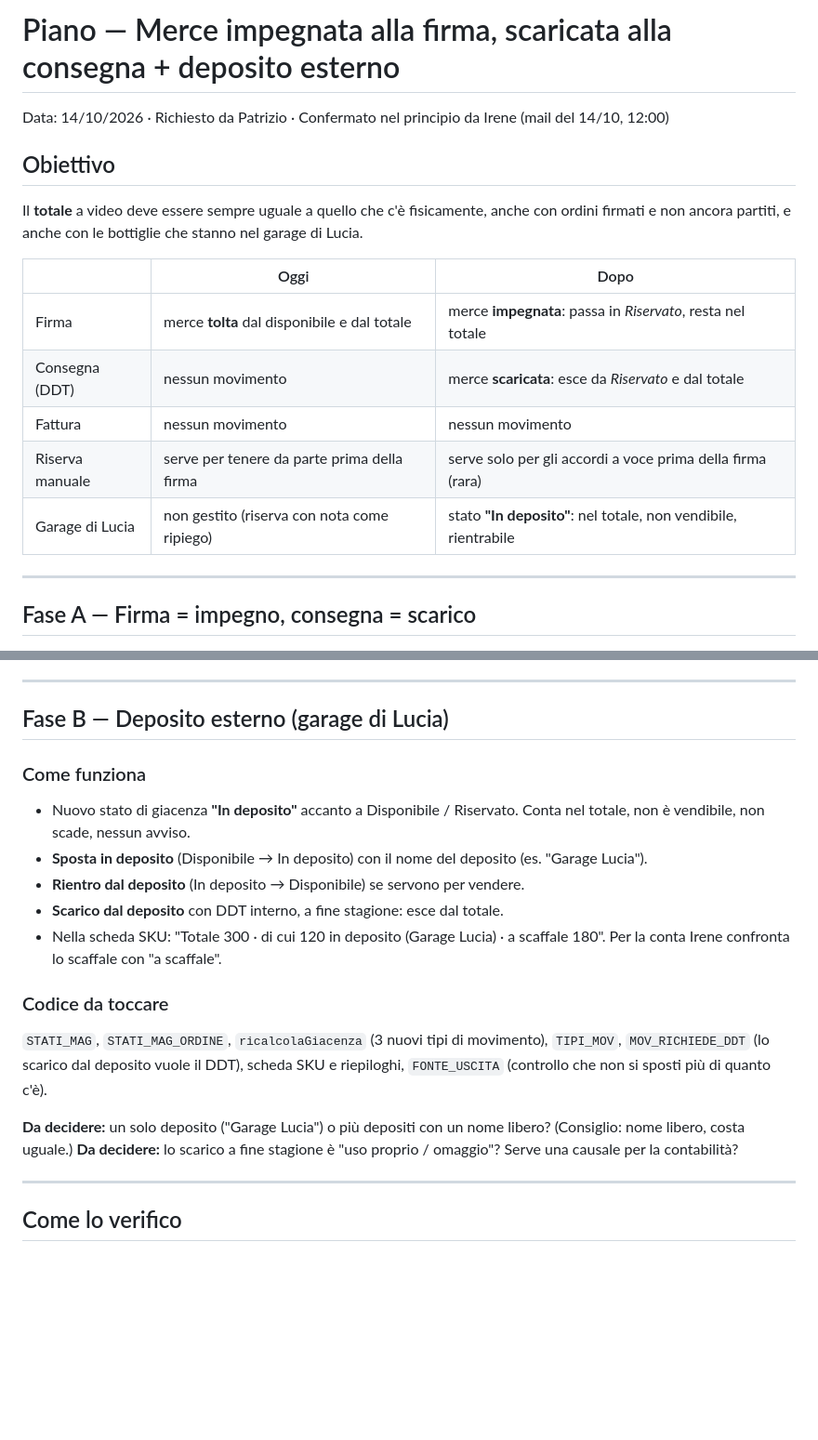
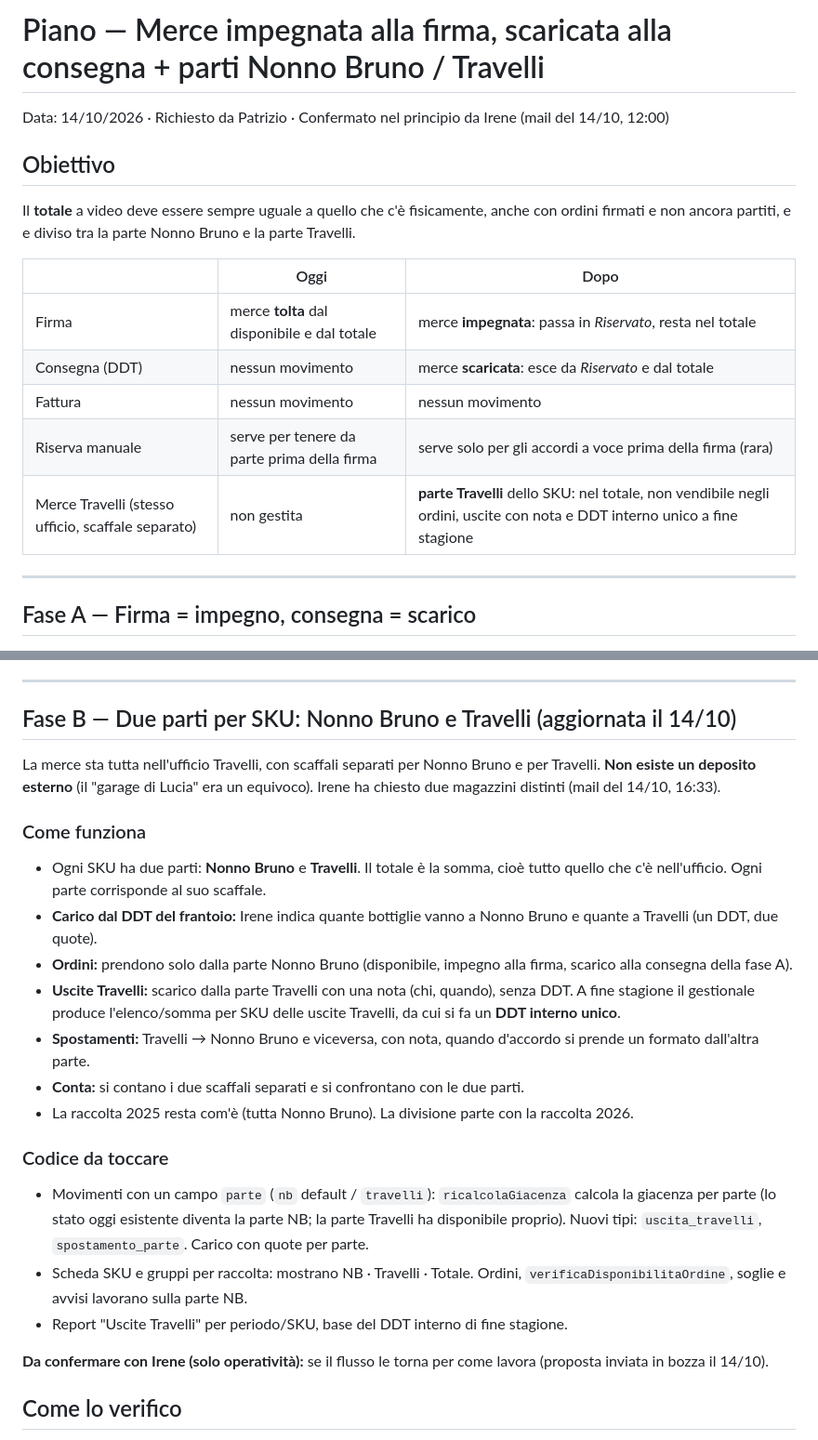
Before and after one commit to pdonnini-pixel/Tenute-Nonno-Bruno, a Markdown page: docs/PIANO-FIRMA-CONSEGNA-DEPOSITO.md, 2 parts joined by grey strips. Shown at 93% size. GitHub-like rendering; blank space fills up the shorter version.

Commit message:
docs(piano): fase B diventa parti Nonno Bruno / Travelli nello stesso ufficio
Co-Authored-By: Claude Opus 5.5 <noreply@anthropic.com>

```diff
--- a/docs/PIANO-FIRMA-CONSEGNA-DEPOSITO.md
+++ b/docs/PIANO-FIRMA-CONSEGNA-DEPOSITO.md
@@ -1,10 +1,10 @@
-# Piano — Merce impegnata alla firma, scaricata alla consegna + deposito esterno
+# Piano — Merce impegnata alla firma, scaricata alla consegna + parti Nonno Bruno / Travelli
 
 Data: 14/10/2026 · Richiesto da Patrizio · Confermato nel principio da Irene (mail del 14/10, 12:00)
 
 ## Obiettivo
 
-Il **totale** a video deve essere sempre uguale a quello che c'è fisicamente, anche con ordini firmati e non ancora partiti, e anche con le bottiglie che stanno nel garage di Lucia.
+Il **totale** a video deve essere sempre uguale a quello che c'è fisicamente, anche con ordini firmati e non ancora partiti, e e diviso tra la parte Nonno Bruno e la parte Travelli.
 
 | | Oggi | Dopo |
 |---|---|---|
@@ -12,7 +12,7 @@ Il **totale** a video deve essere sempre uguale a quello che c'è fisicamente, a
 | Consegna (DDT) | nessun movimento | merce **scaricata**: esce da *Riservato* e dal totale |
 | Fattura | nessun movimento | nessun movimento |
 | Riserva manuale | serve per tenere da parte prima della firma | serve solo per gli accordi a voce prima della firma (rara) |
-| Garage di Lucia | non gestito (riserva con nota come ripiego) | stato **"In deposito"**: nel totale, non vendibile, rientrabile |
+| Merce Travelli (stesso ufficio, scaffale separato) | non gestita | **parte Travelli** dello SKU: nel totale, non vendibile negli ordini, uscite con nota e DDT interno unico a fine stagione |
 
 ---
 
@@ -53,24 +53,27 @@ Oggi un solo ordine è firmato e non consegnato: **1023/2026 Hotel Tornabuoni**
 
 ---
 
-## Fase B — Deposito esterno (garage di Lucia)
+## Fase B — Due parti per SKU: Nonno Bruno e Travelli (aggiornata il 14/10)
+
+La merce sta tutta nell'ufficio Travelli, con scaffali separati per Nonno Bruno e per Travelli. **Non esiste un deposito esterno** (il "garage di Lucia" era un equivoco). Irene ha chiesto due magazzini distinti (mail del 14/10, 16:33).
 
 ### Come funziona
 
-- Nuovo stato di giacenza **"In deposito"** accanto a Disponibile / Riservato. Conta nel totale, non è vendibile, non scade, nessun avviso.
-- **Sposta in deposito** (Disponibile → In deposito) con il nome del deposito (es. "Garage Lucia").
-- **Rientro dal deposito** (In deposito → Disponibile) se servono per vendere.
-- **Scarico dal deposito** con DDT interno, a fine stagione: esce dal totale.
-- Nella scheda SKU: "Totale 300 · di cui 120 in deposito (Garage Lucia) · a scaffale 180". Per la conta Irene confronta lo scaffale con "a scaffale".
+- Ogni SKU ha due parti: **Nonno Bruno** e **Travelli**. Il totale è la somma, cioè tutto quello che c'è nell'ufficio. Ogni parte corrisponde al suo scaffale.
+- **Carico dal DDT del frantoio:** Irene indica quante bottiglie vanno a Nonno Bruno e quante a Travelli (un DDT, due quote).
+- **Ordini:** prendono solo dalla parte Nonno Bruno (disponibile, impegno alla firma, scarico alla consegna della fase A).
+- **Uscite Travelli:** scarico dalla parte Travelli con una nota (chi, quando), senza DDT. A fine stagione il gestionale produce l'elenco/somma per SKU delle uscite Travelli, da cui si fa un **DDT interno unico**.
+- **Spostamenti:** Travelli → Nonno Bruno e viceversa, con nota, quando d'accordo si prende un formato dall'altra parte.
+- **Conta:** si contano i due scaffali separati e si confrontano con le due parti.
+- La raccolta 2025 resta com'è (tutta Nonno Bruno). La divisione parte con la raccolta 2026.
 
 ### Codice da toccare
 
-`STATI_MAG`, `STATI_MAG_ORDINE`, `ricalcolaGiacenza` (3 nuovi tipi di movimento), `TIPI_MOV`, `MOV_RICHIEDE_DDT` (lo scarico dal deposito vuole il DDT), scheda SKU e riepiloghi, `FONTE_USCITA` (controllo che non si sposti più di quanto c'è).
+- Movimenti con un campo `parte` (`nb` default / `travelli`): `ricalcolaGiacenza` calcola la giacenza per parte (lo stato oggi esistente diventa la parte NB; la parte Travelli ha disponibile proprio). Nuovi tipi: `uscita_travelli`, `spostamento_parte`. Carico con quote per parte.
+- Scheda SKU e gruppi per raccolta: mostrano NB · Travelli · Totale. Ordini, `verificaDisponibilitaOrdine`, soglie e avvisi lavorano sulla parte NB.
+- Report "Uscite Travelli" per periodo/SKU, base del DDT interno di fine stagione.
 
-**Da decidere:** un solo deposito ("Garage Lucia") o più depositi con un nome libero? (Consiglio: nome libero, costa uguale.)
-**Da decidere:** lo scarico a fine stagione è "uso proprio / omaggio"? Serve una causale per la contabilità?
-
----
+**Da confermare con Irene (solo operatività):** se il flusso le torna per come lavora (proposta inviata in bozza il 14/10).
 
 ## Come lo verifico
 
```
Also changed, not shown: DA-FARE.md (+2 -1 lines).
